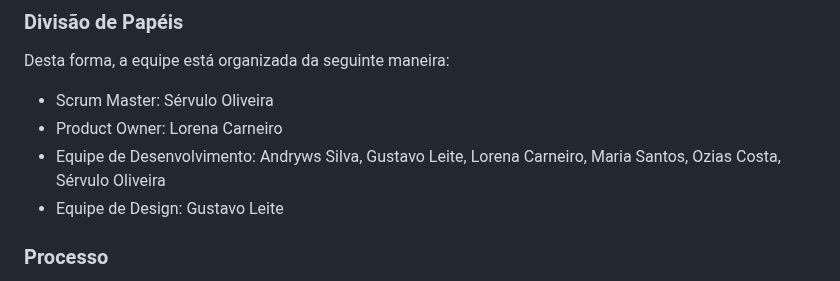
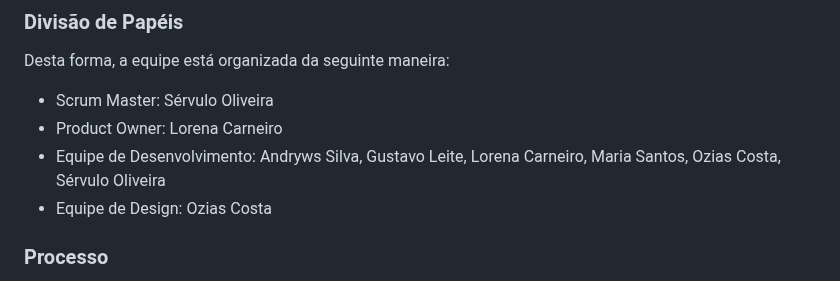
Before and after one commit to Andryws121/Trabalho-Faculdade-Sistema-De-Cl-nica-M-dica, a Markdown page: documentos/03-Metodologia.md, the part around the change. Rendered like a GitHub page.

```diff
--- a/documentos/03-Metodologia.md
+++ b/documentos/03-Metodologia.md
@@ -14,7 +14,7 @@ Desta forma, a equipe está organizada da seguinte maneira:
   <li>Scrum Master: Sérvulo Oliveira</li>
   <li>Product Owner: Lorena Carneiro </li>
   <li>Equipe de Desenvolvimento: Andryws Silva, Gustavo Leite, Lorena Carneiro, Maria Santos, Ozias Costa, Sérvulo Oliveira</li>
-  <li>Equipe de Design: Gustavo Leite</li>
+  <li>Equipe de Design: Ozias Costa</li>
 </ul>
 
 ### Processo
```
